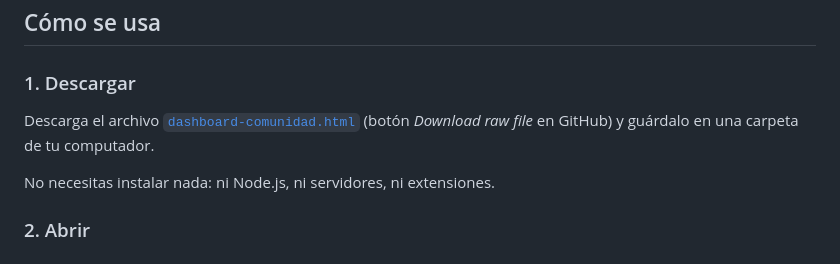
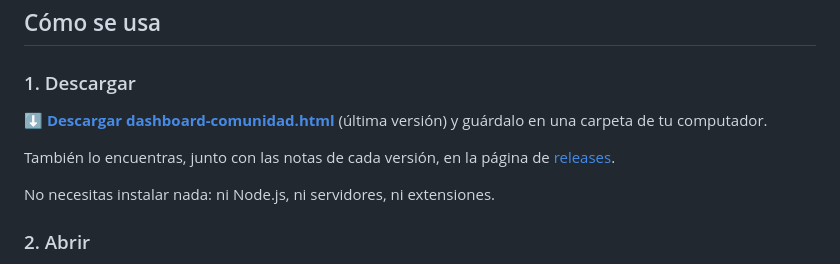
Before and after one commit to KikeMuller/GastosComunesHappy, a Markdown page: README.md, the part around one of its changes. GitHub-like rendering.

Commit message:
README: enlaces de descarga a la última versión publicada
Co-Authored-By: Claude Opus 5.5 <noreply@anthropic.com>

```diff
--- a/README.md
+++ b/README.md
@@ -19,7 +19,9 @@ Cargas los PDF de tus cartolas y el dashboard extrae egresos, fondos, agua calie
 ## Cómo se usa
 
 ### 1. Descargar
-Descarga el archivo [`dashboard-comunidad.html`](dashboard-comunidad.html) (botón *Download raw file* en GitHub) y guárdalo en una carpeta de tu computador.
+**[⬇ Descargar dashboard-comunidad.html](https://github.com/KikeMuller/GastosComunesHappy/releases/latest/download/dashboard-comunidad.html)** (última versión) y guárdalo en una carpeta de tu computador.
+
+También lo encuentras, junto con las notas de cada versión, en la página de [releases](https://github.com/KikeMuller/GastosComunesHappy/releases).
 
 No necesitas instalar nada: ni Node.js, ni servidores, ni extensiones.
 
```
Also changed, not shown: other parts of README.md (+1 -1 lines).
